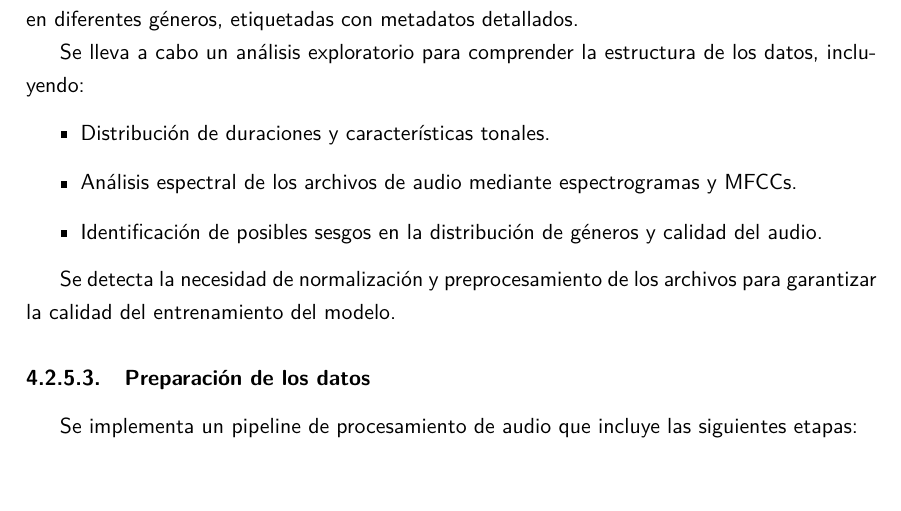
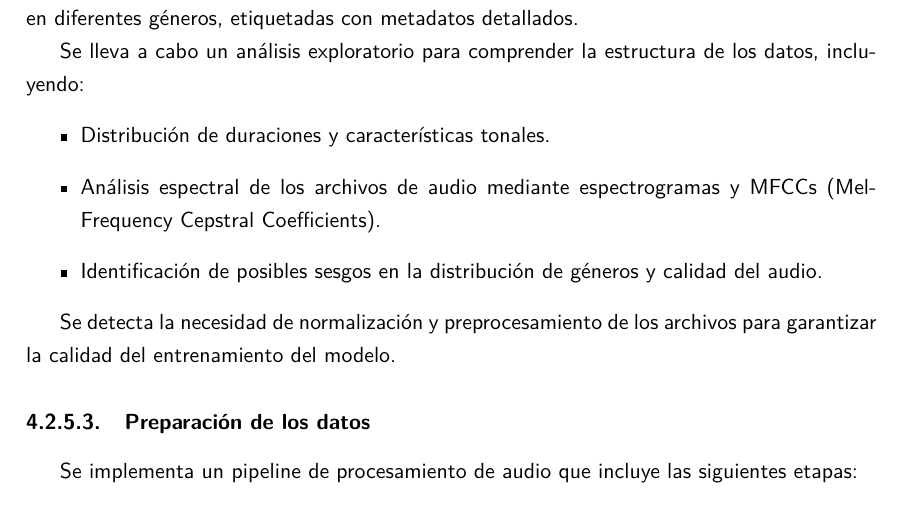
Before and after one commit to lukemaster/TFM-doc, a LaTeX document (memoria.tex, which reads capitulos/capitulo-4.tex): part of page 56 of 97, cut so that both start at the same text. Compiled offline with pdfLaTeX.

Commit message:
fix: mfcc first use explained

```diff
--- a/capitulos/capitulo-4.tex
+++ b/capitulos/capitulo-4.tex
@@ -268,7 +268,7 @@ El dataset utilizado para entrenar el modelo se compone de archivos MP3 extraíd
 Se lleva a cabo un análisis exploratorio para comprender la estructura de los datos, incluyendo:
 \begin{itemize}
     \item Distribución de duraciones y características tonales.
-    \item Análisis espectral de los archivos de audio mediante espectrogramas y MFCCs.
+    \item Análisis espectral de los archivos de audio mediante espectrogramas y MFCCs (Mel-Frequency Cepstral Coefficients).
     \item Identificación de posibles sesgos en la distribución de géneros y calidad del audio.
 \end{itemize}
 
```
